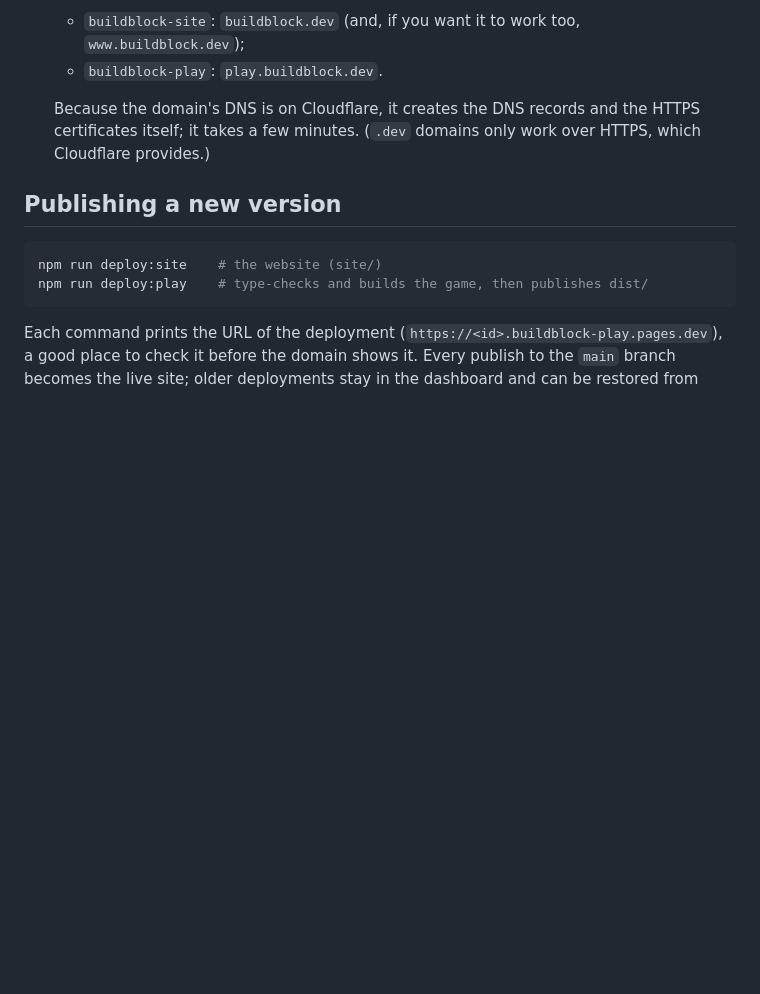
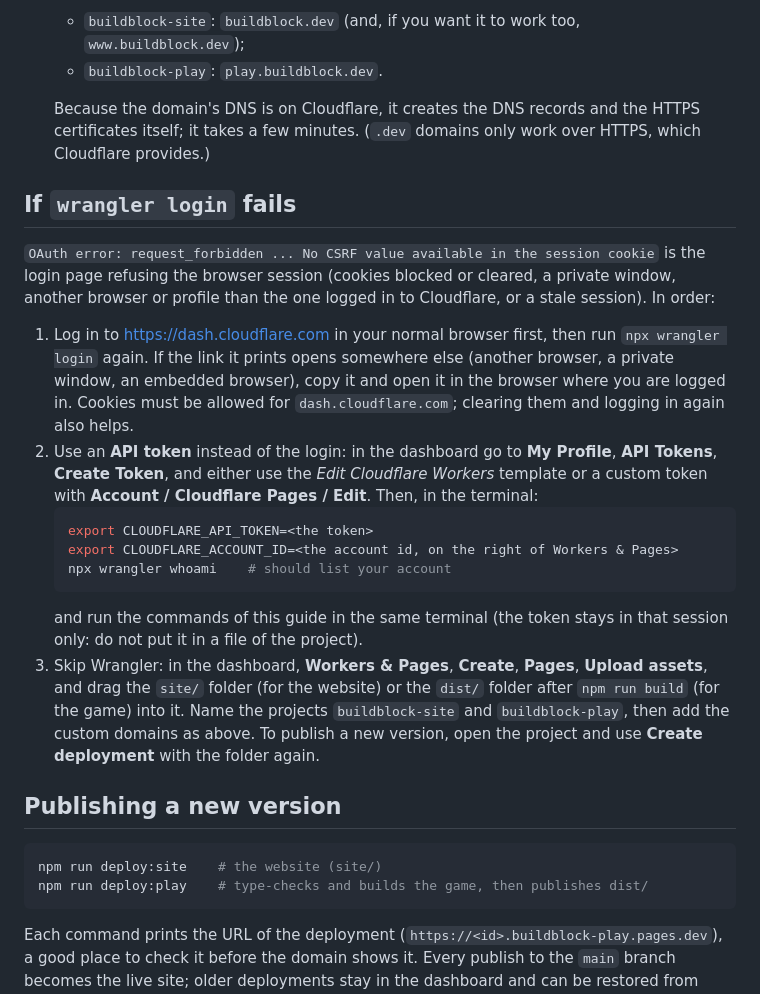
Before and after one commit to weilercavasotto/buildblock, a Markdown page: docs/deploy.md, the part around the change. Rendered like a GitHub page; blank space fills up the shorter version.

Commit message:
Deploy guide: what to do when wrangler login fails
CSRF / session cookie error: log in to the dashboard in the same browser, use an API token, or upload the folders in the dashboard.

Co-Authored-By: Claude Sonnet 5.5 <noreply@anthropic.com>

````diff
--- a/docs/deploy.md
+++ b/docs/deploy.md
@@ -35,6 +35,20 @@ You need a Cloudflare account that owns `buildblock.dev`. The commands use [Wran
 
    Because the domain's DNS is on Cloudflare, it creates the DNS records and the HTTPS certificates itself; it takes a few minutes. (`.dev` domains only work over HTTPS, which Cloudflare provides.)
 
+## If `wrangler login` fails
+
+`OAuth error: request_forbidden ... No CSRF value available in the session cookie` is the login page refusing the browser session (cookies blocked or cleared, a private window, another browser or profile than the one logged in to Cloudflare, or a stale session). In order:
+
+1. Log in to <https://dash.cloudflare.com> in your normal browser first, then run `npx wrangler login` again. If the link it prints opens somewhere else (another browser, a private window, an embedded browser), copy it and open it in the browser where you are logged in. Cookies must be allowed for `dash.cloudflare.com`; clearing them and logging in again also helps.
+2. Use an **API token** instead of the login: in the dashboard go to **My Profile**, **API Tokens**, **Create Token**, and either use the *Edit Cloudflare Workers* template or a custom token with **Account / Cloudflare Pages / Edit**. Then, in the terminal:
+   ```bash
+   export CLOUDFLARE_API_TOKEN=<the token>
+   export CLOUDFLARE_ACCOUNT_ID=<the account id, on the right of Workers & Pages>
+   npx wrangler whoami    # should list your account
+   ```
+   and run the commands of this guide in the same terminal (the token stays in that session only: do not put it in a file of the project).
+3. Skip Wrangler: in the dashboard, **Workers & Pages**, **Create**, **Pages**, **Upload assets**, and drag the `site/` folder (for the website) or the `dist/` folder after `npm run build` (for the game) into it. Name the projects `buildblock-site` and `buildblock-play`, then add the custom domains as above. To publish a new version, open the project and use **Create deployment** with the folder again.
+
 ## Publishing a new version
 
 ```bash
````
